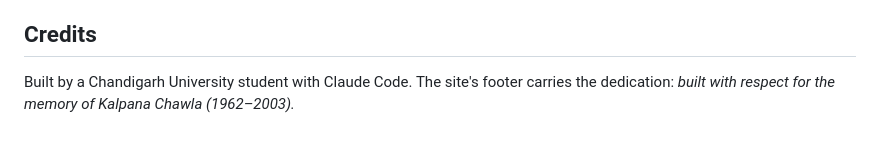
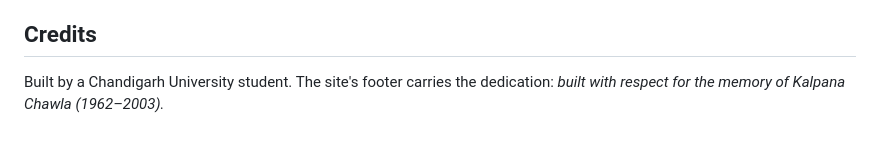
Before and after one commit to humanoidr6/kcc-website, a Markdown page: README.md, the part around the change. GitHub-like rendering.

```diff
--- a/README.md
+++ b/README.md
@@ -100,5 +100,5 @@ photographs, faculty/team names and contact details — see [TODO.md](TODO.md).
 
 ## Credits
 
-Built by a Chandigarh University student with Claude Code. The site's footer carries the
+Built by a Chandigarh University student. The site's footer carries the
 dedication: *built with respect for the memory of Kalpana Chawla (1962–2003).*
```
